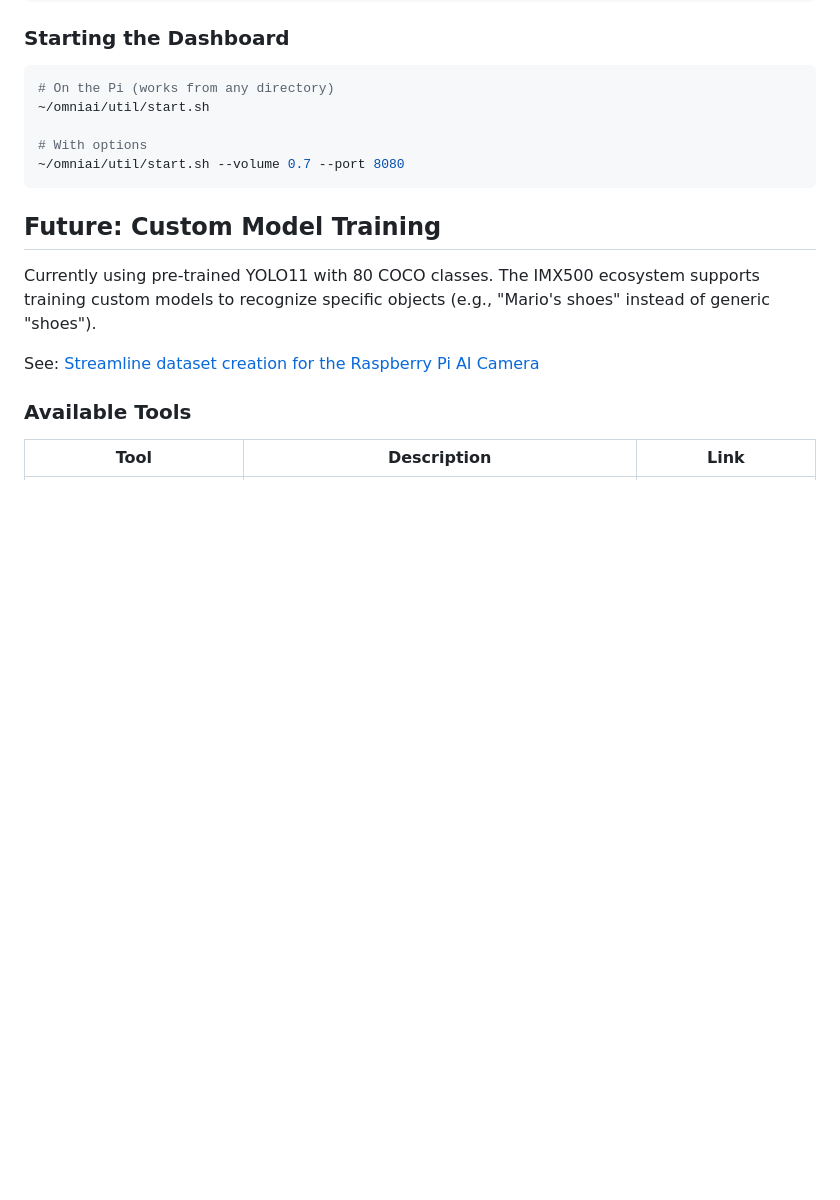
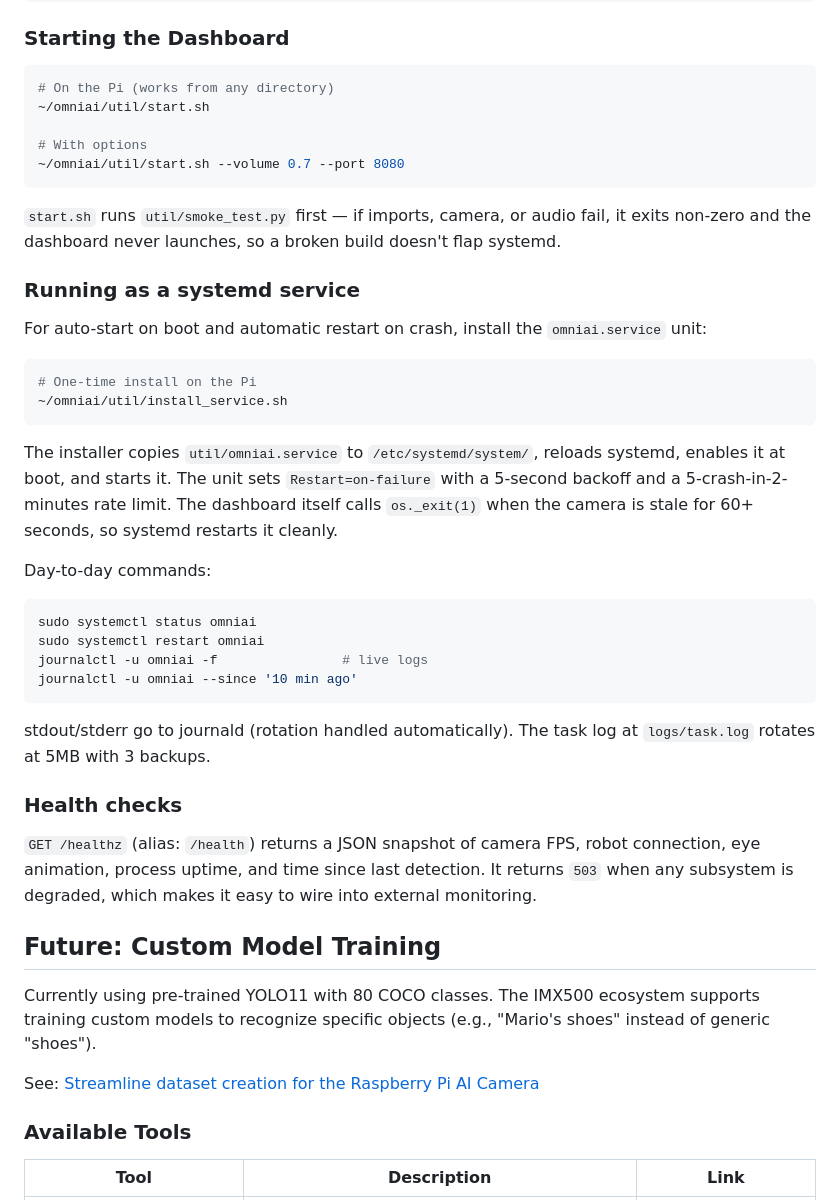
Before and after one commit to MarioCruz/omnibotAi, a Markdown page: README.md, the part around the change. Drawn GitHub-style; blank space fills up the shorter version.

Commit message:
README: document systemd service install, management, and /healthz

````diff
--- a/README.md
+++ b/README.md
@@ -445,6 +445,45 @@ rsync -avz --exclude='venv/' --exclude='__pycache__/' --exclude='*.pyc' \
 ~/omniai/util/start.sh --volume 0.7 --port 8080
 ```
 
+`start.sh` runs `util/smoke_test.py` first — if imports, camera, or audio
+fail, it exits non-zero and the dashboard never launches, so a broken build
+doesn't flap systemd.
+
+### Running as a systemd service
+
+For auto-start on boot and automatic restart on crash, install the
+`omniai.service` unit:
+
+```bash
+# One-time install on the Pi
+~/omniai/util/install_service.sh
+```
+
+The installer copies `util/omniai.service` to `/etc/systemd/system/`,
+reloads systemd, enables it at boot, and starts it. The unit sets
+`Restart=on-failure` with a 5-second backoff and a 5-crash-in-2-minutes
+rate limit. The dashboard itself calls `os._exit(1)` when the camera is
+stale for 60+ seconds, so systemd restarts it cleanly.
+
+Day-to-day commands:
+
+```bash
+sudo systemctl status omniai
+sudo systemctl restart omniai
+journalctl -u omniai -f                # live logs
+journalctl -u omniai --since '10 min ago'
+```
+
+stdout/stderr go to journald (rotation handled automatically). The task
+log at `logs/task.log` rotates at 5MB with 3 backups.
+
+### Health checks
+
+`GET /healthz` (alias: `/health`) returns a JSON snapshot of camera FPS,
+robot connection, eye animation, process uptime, and time since last
+detection. It returns `503` when any subsystem is degraded, which makes
+it easy to wire into external monitoring.
+
 ## Future: Custom Model Training
 
 Currently using pre-trained YOLO11 with 80 COCO classes. The IMX500 ecosystem supports training custom models to recognize specific objects (e.g., "Mario's shoes" instead of generic "shoes").
````
